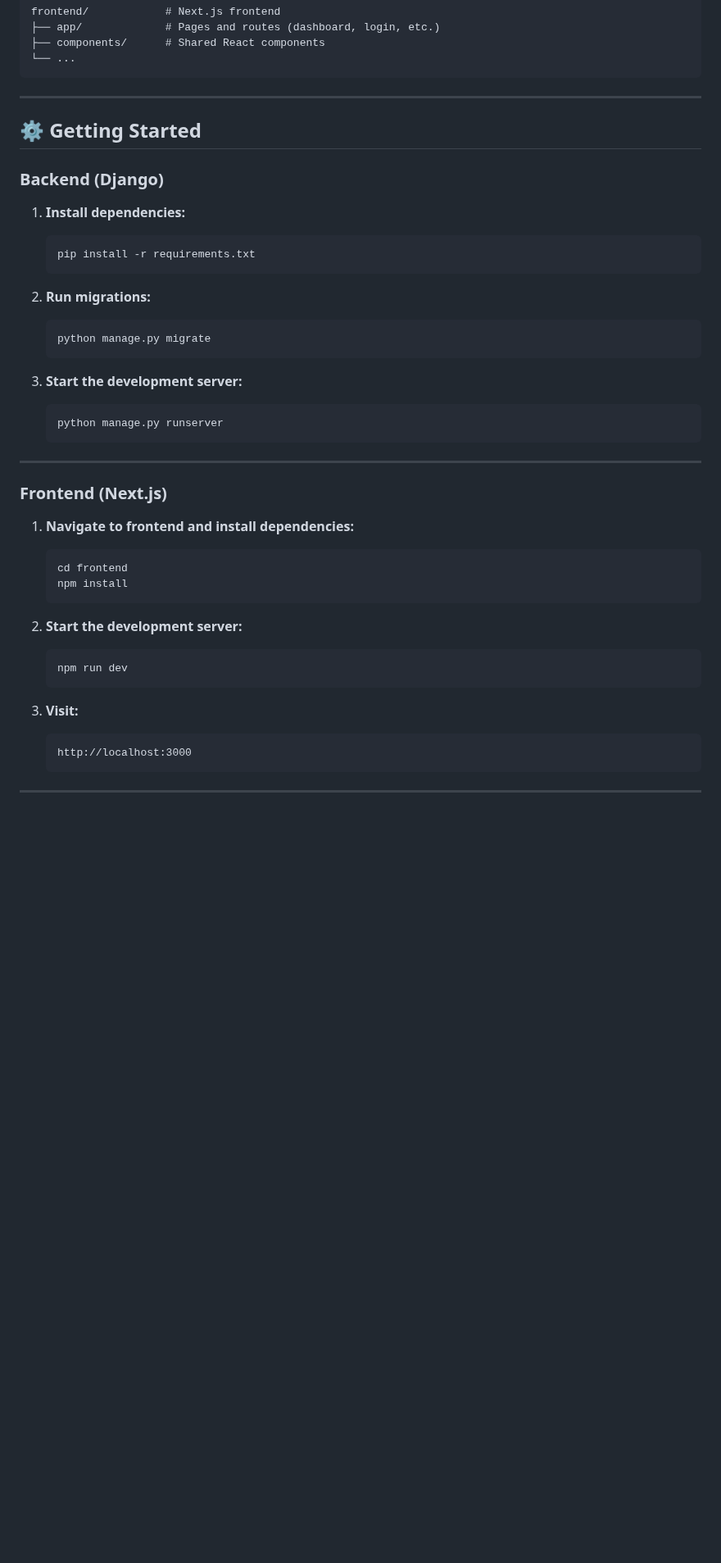
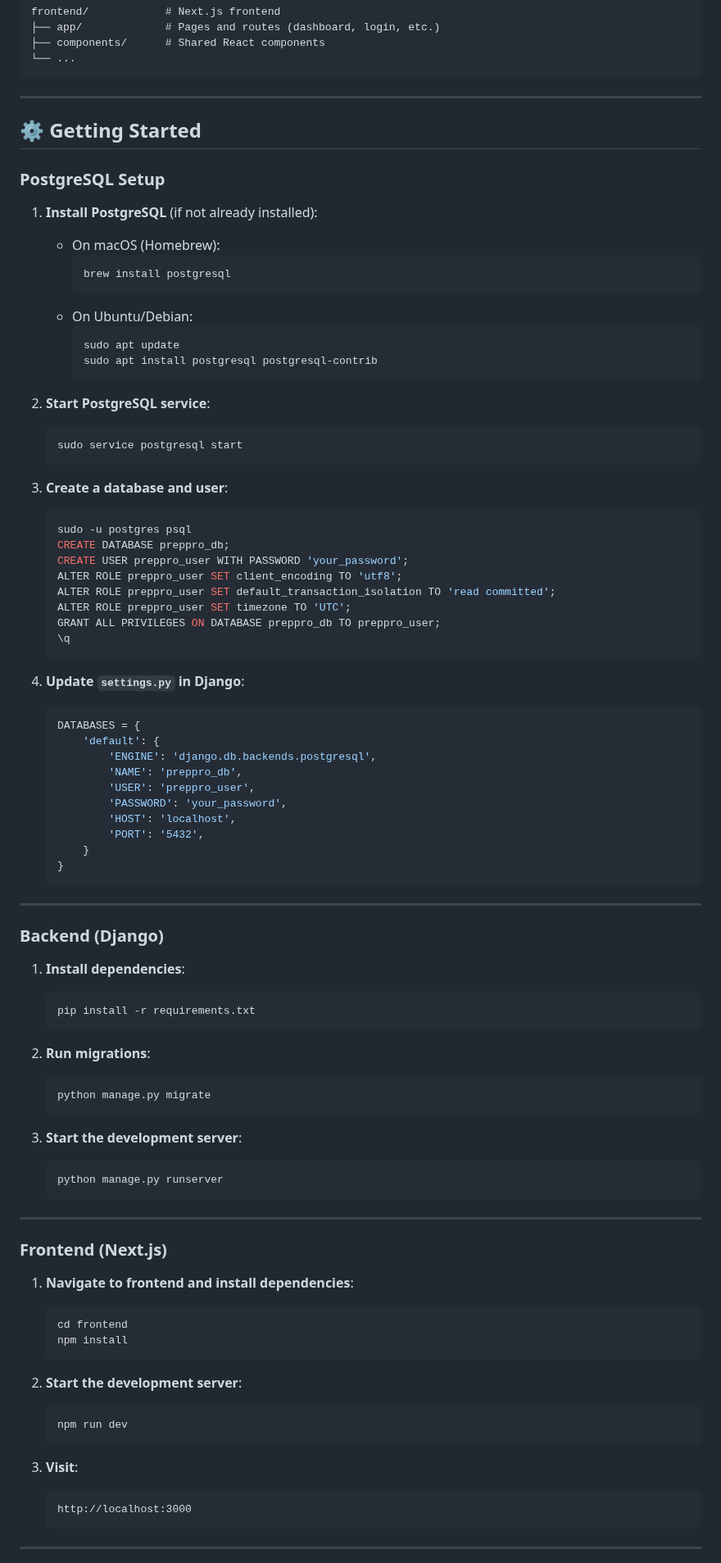
Before and after one commit to samir-sudhir/Preppro, a Markdown page: README.md, the part around the change. Shown at 82% size. Rendered like a GitHub page; blank space fills up the shorter version.

````diff
--- a/README.md
+++ b/README.md
@@ -59,19 +59,65 @@ frontend/            # Next.js frontend
 
 ## ⚙️ Getting Started
 
+### PostgreSQL Setup
+
+1. **Install PostgreSQL** (if not already installed):
+   - On macOS (Homebrew):
+     ```bash
+     brew install postgresql
+     ```
+   - On Ubuntu/Debian:
+     ```bash
+     sudo apt update
+     sudo apt install postgresql postgresql-contrib
+     ```
+
+2. **Start PostgreSQL service**:
+   ```bash
+   sudo service postgresql start
+   ```
+
+3. **Create a database and user**:
+   ```bash
+   sudo -u postgres psql
+   CREATE DATABASE preppro_db;
+   CREATE USER preppro_user WITH PASSWORD 'your_password';
+   ALTER ROLE preppro_user SET client_encoding TO 'utf8';
+   ALTER ROLE preppro_user SET default_transaction_isolation TO 'read committed';
+   ALTER ROLE preppro_user SET timezone TO 'UTC';
+   GRANT ALL PRIVILEGES ON DATABASE preppro_db TO preppro_user;
+   \q
+   ```
+
+4. **Update `settings.py` in Django**:
+   ```python
+   DATABASES = {
+       'default': {
+           'ENGINE': 'django.db.backends.postgresql',
+           'NAME': 'preppro_db',
+           'USER': 'preppro_user',
+           'PASSWORD': 'your_password',
+           'HOST': 'localhost',
+           'PORT': '5432',
+       }
+   }
+   ```
+
+---
+
 ### Backend (Django)
 
-1. **Install dependencies:**
+1. **Install dependencies**:
    ```bash
    pip install -r requirements.txt
    ```
 
-2. **Run migrations:**
+2. **Run migrations**:
    ```bash
    python manage.py migrate
    ```
 
-3. **Start the development server:**
+3. **Start the development server**:
    ```bash
    python manage.py runserver
    ```
@@ -80,18 +126,18 @@ frontend/            # Next.js frontend
 
 ### Frontend (Next.js)
 
-1. **Navigate to frontend and install dependencies:**
+1. **Navigate to frontend and install dependencies**:
    ```bash
    cd frontend
    npm install
    ```
 
-2. **Start the development server:**
+2. **Start the development server**:
    ```bash
    npm run dev
    ```
 
-3. **Visit:**
+3. **Visit**:
    ```
    http://localhost:3000
    ```
````
